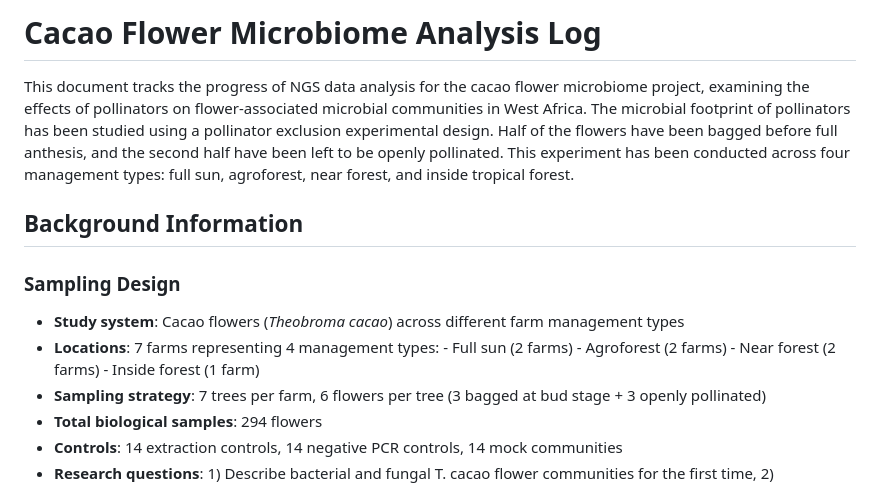
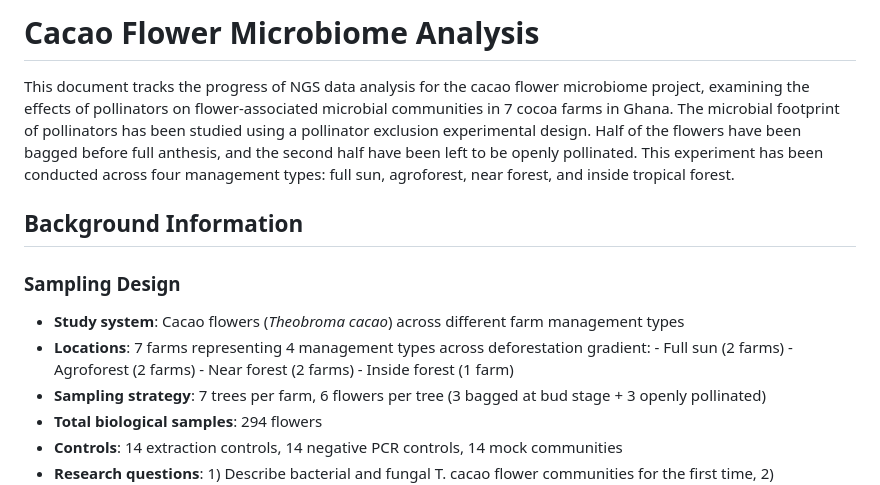
Before and after one commit to NMMaksimow/cacao_flower_microbiome, a Markdown page: docs/analysis_log.md, the part around the change. Rendered like a GitHub page.

Commit message:
Update analysis_log.md
minor updates

```diff
--- a/docs/analysis_log.md
+++ b/docs/analysis_log.md
@@ -1,12 +1,12 @@
-# Cacao Flower Microbiome Analysis Log
-This document tracks the progress of NGS data analysis for the cacao flower microbiome project, examining the effects of pollinators on flower-associated microbial communities in West Africa.
+# Cacao Flower Microbiome Analysis
+This document tracks the progress of NGS data analysis for the cacao flower microbiome project, examining the effects of pollinators on flower-associated microbial communities in 7 cocoa farms in Ghana.
 The microbial footprint of pollinators has been studied using a pollinator exclusion experimental design. Half of the flowers have been bagged before full anthesis, and the second half have been left to be openly pollinated. This experiment has been conducted across four management types: full sun, agroforest, near forest, and inside tropical forest.
 
 ## Background Information
 
 ### Sampling Design
 - **Study system**: Cacao flowers (*Theobroma cacao*) across different farm management types
-- **Locations**: 7 farms representing 4 management types: - Full sun (2 farms) - Agroforest (2 farms) - Near forest (2 farms) - Inside forest (1 farm)
+- **Locations**: 7 farms representing 4 management types across deforestation gradient: - Full sun (2 farms) - Agroforest (2 farms) - Near forest (2 farms) - Inside forest (1 farm)
 - **Sampling strategy**: 7 trees per farm, 6 flowers per tree (3 bagged at bud stage + 3 openly pollinated)
 - **Total biological samples**: 294 flowers
 - **Controls**: 14 extraction controls, 14 negative PCR controls, 14 mock communities
```
